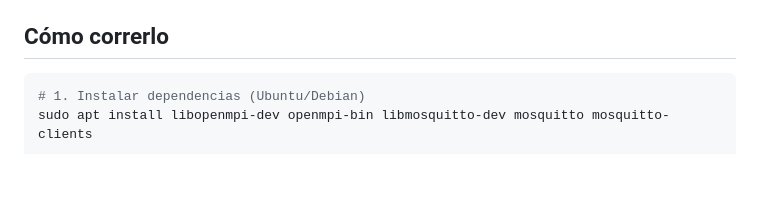
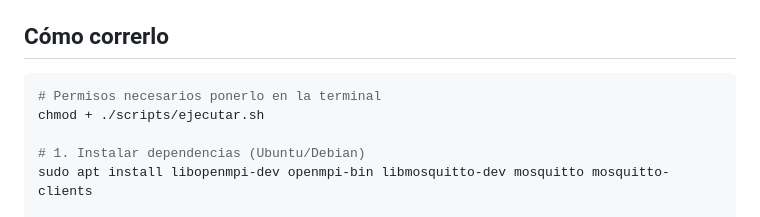
Before and after one commit to DJRojasR/Proyecto-Programaci-n-Paralela, a Markdown page: mpi-simulador-sensores/README.md, the part around the change. Rendered like a GitHub page; blank space fills up the shorter version.

Commit message:
AÑADIENDO CAMBIOS

````diff
--- a/mpi-simulador-sensores/README.md
+++ b/mpi-simulador-sensores/README.md
@@ -113,6 +113,9 @@ probar):
 ## Cómo correrlo
 
 ```bash
+# Permisos necesarios ponerlo en la terminal
+chmod + ./scripts/ejecutar.sh
+
 # 1. Instalar dependencias (Ubuntu/Debian)
 sudo apt install libopenmpi-dev openmpi-bin libmosquitto-dev mosquitto mosquitto-clients
 
````
